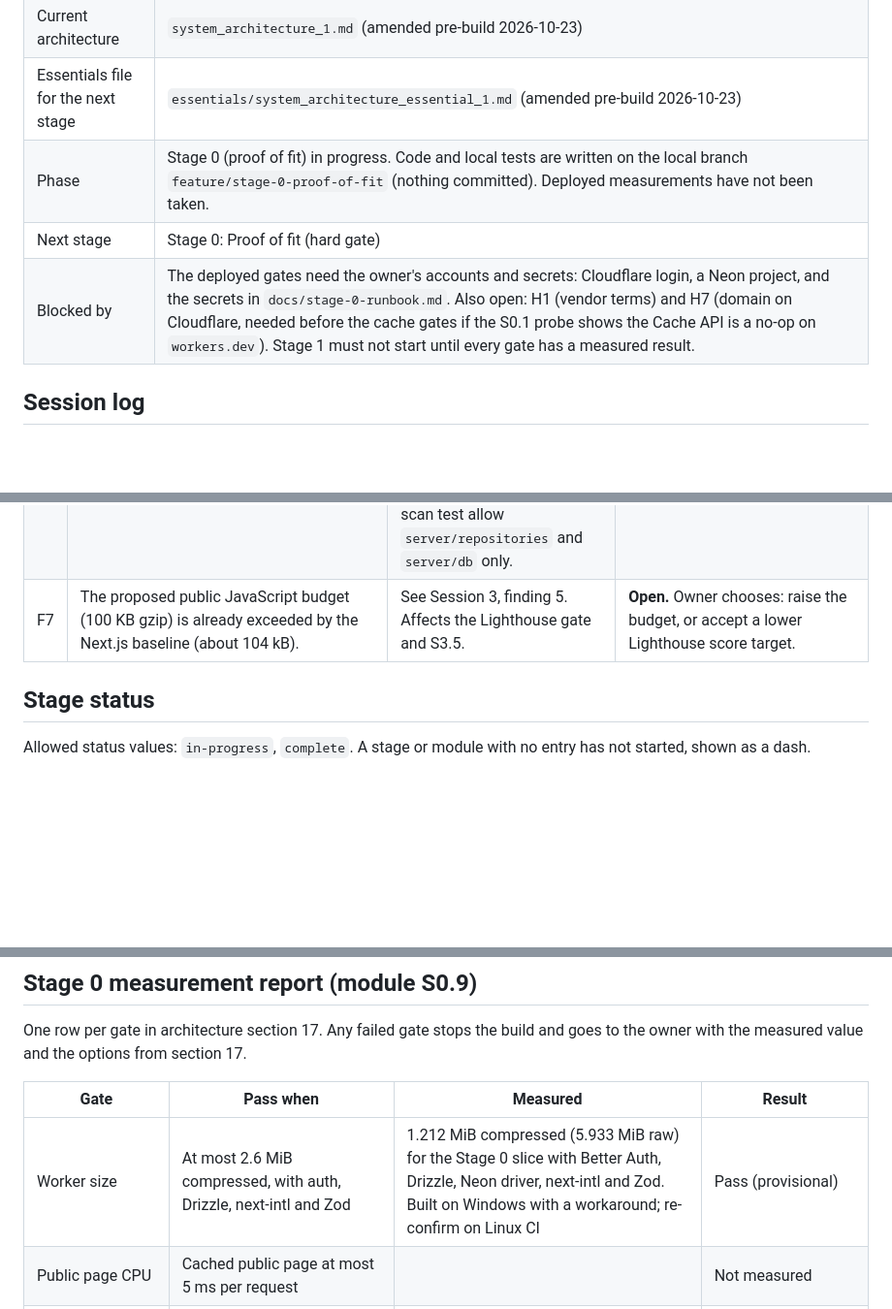
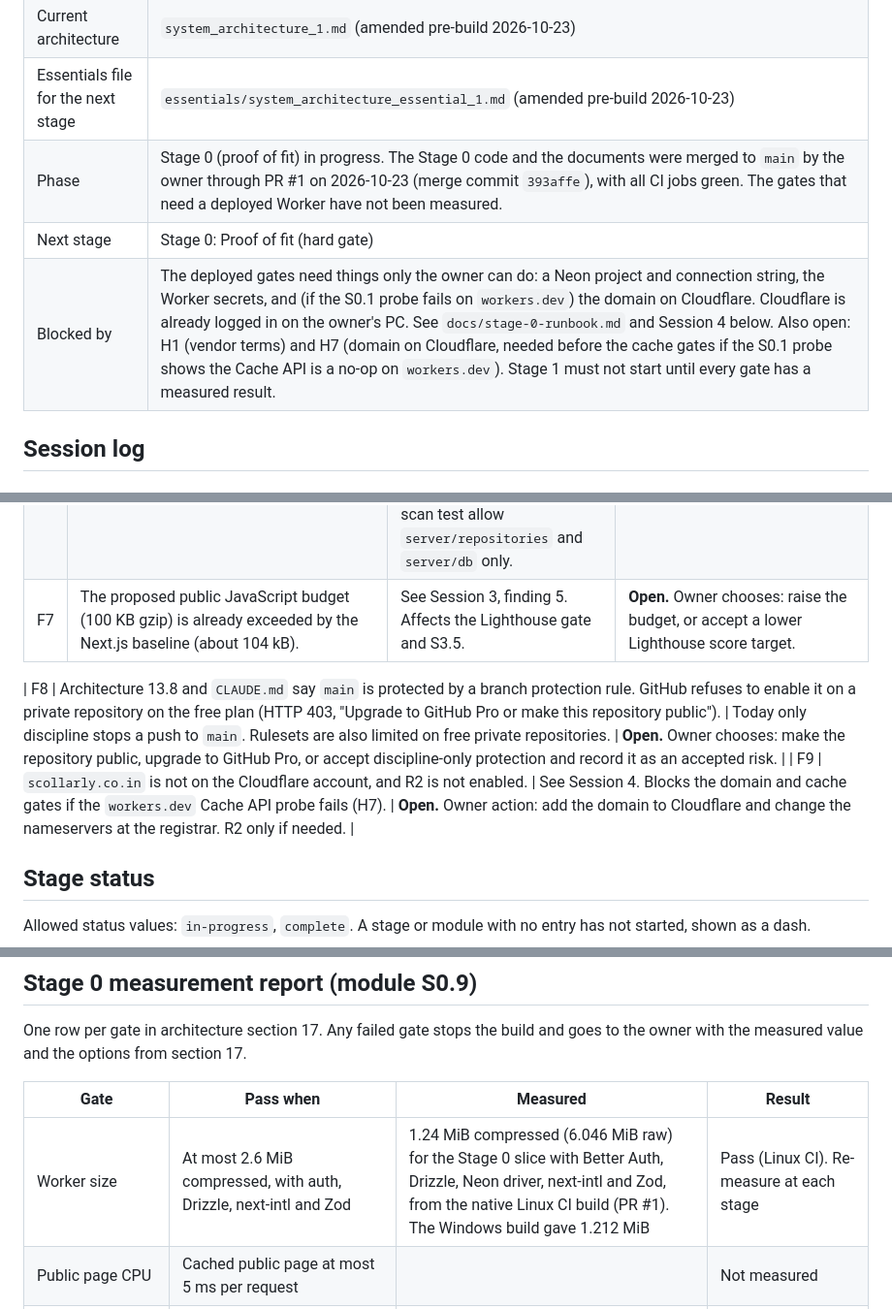
Before and after one commit to DivineGima/scollarly, a Markdown page: tracker/tracker_1.md, 3 parts joined by grey strips. Shown at 97% size. Rendered like a GitHub page; blank space fills up the shorter version.

```diff
--- a/tracker/tracker_1.md
+++ b/tracker/tracker_1.md
@@ -9,9 +9,9 @@ Maintained by Claude Code. Human actions (legal review, DNS, OAuth credentials,
 | Current PRD | `PRD_1.md` (amended pre-build 2026-10-23) |
 | Current architecture | `system_architecture_1.md` (amended pre-build 2026-10-23) |
 | Essentials file for the next stage | `essentials/system_architecture_essential_1.md` (amended pre-build 2026-10-23) |
-| Phase | Stage 0 (proof of fit) in progress. Code and local tests are written on the local branch `feature/stage-0-proof-of-fit` (nothing committed). Deployed measurements have not been taken. |
+| Phase | Stage 0 (proof of fit) in progress. The Stage 0 code and the documents were merged to `main` by the owner through PR #1 on 2026-10-23 (merge commit `393affe`), with all CI jobs green. The gates that need a deployed Worker have not been measured. |
 | Next stage | Stage 0: Proof of fit (hard gate) |
-| Blocked by | The deployed gates need the owner's accounts and secrets: Cloudflare login, a Neon project, and the secrets in `docs/stage-0-runbook.md`. Also open: H1 (vendor terms) and H7 (domain on Cloudflare, needed before the cache gates if the S0.1 probe shows the Cache API is a no-op on `workers.dev`). Stage 1 must not start until every gate has a measured result. |
+| Blocked by | The deployed gates need things only the owner can do: a Neon project and connection string, the Worker secrets, and (if the S0.1 probe fails on `workers.dev`) the domain on Cloudflare. Cloudflare is already logged in on the owner's PC. See `docs/stage-0-runbook.md` and Session 4 below. Also open: H1 (vendor terms) and H7 (domain on Cloudflare, needed before the cache gates if the S0.1 probe shows the Cache API is a no-op on `workers.dev`). Stage 1 must not start until every gate has a measured result. |
 
 ## Session log
 
@@ -104,6 +132,9 @@ Maintained by Claude Code. Human actions (legal review, DNS, OAuth credentials,
 | F5 | `CLAUDE.md` says "No physical deletes in v1. Archive instead." Architecture ADR-029 now names three carve-outs (erasure, raw event purge after rollup, expired auth rows). | The two texts disagree. `CLAUDE.md` is the owner's file and was not edited. | **Open.** Owner decides whether to add the carve-out wording to `CLAUDE.md`. |
 | F6 | `src/server/db` (client factory, schema, migrations) imports Drizzle. `CLAUDE.md` says only `server/repositories` may. | Architecture section 5 lists `server/db/` as its own directory beside repositories and calls it part of the data layer, so it was read as the repository layer's internals. The ESLint rule and a source-scan test allow `server/repositories` and `server/db` only. | **Open.** Owner confirms this reading, or the files move under `server/repositories`. |
 | F7 | The proposed public JavaScript budget (100 KB gzip) is already exceeded by the Next.js baseline (about 104 kB). | See Session 3, finding 5. Affects the Lighthouse gate and S3.5. | **Open.** Owner chooses: raise the budget, or accept a lower Lighthouse score target. |
+
+| F8 | Architecture 13.8 and `CLAUDE.md` say `main` is protected by a branch protection rule. GitHub refuses to enable it on a private repository on the free plan (HTTP 403, "Upgrade to GitHub Pro or make this repository public"). | Today only discipline stops a push to `main`. Rulesets are also limited on free private repositories. | **Open.** Owner chooses: make the repository public, upgrade to GitHub Pro, or accept discipline-only protection and record it as an accepted risk. |
+| F9 | `scollarly.co.in` is not on the Cloudflare account, and R2 is not enabled. | See Session 4. Blocks the domain and cache gates if the `workers.dev` Cache API probe fails (H7). | **Open.** Owner action: add the domain to Cloudflare and change the nameservers at the registrar. R2 only if needed. |
 
 ## Stage status
 
@@ -204,7 +235,7 @@ One row per gate in architecture section 17. Any failed gate stops the build and
 
 | Gate | Pass when | Measured | Result |
 |---|---|---|---|
-| Worker size | At most 2.6 MiB compressed, with auth, Drizzle, next-intl and Zod | 1.212 MiB compressed (5.933 MiB raw) for the Stage 0 slice with Better Auth, Drizzle, Neon driver, next-intl and Zod. Built on Windows with a workaround; re-confirm on Linux CI | Pass (provisional) |
+| Worker size | At most 2.6 MiB compressed, with auth, Drizzle, next-intl and Zod | 1.24 MiB compressed (6.046 MiB raw) for the Stage 0 slice with Better Auth, Drizzle, Neon driver, next-intl and Zod, from the native Linux CI build (PR #1). The Windows build gave 1.212 MiB | Pass (Linux CI). Re-measure at each stage |
 | Public page CPU | Cached public page at most 5 ms per request | | Not measured |
 | Password sign-in CPU | At most 10 ms, no Error 1102 over 50 sign-ins. Three variants measured: Better Auth default, PBKDF2 through WebCrypto, passwordless path. | CPU not measured (needs a deployed Worker). Verified locally: all three variants sign in correctly | Not measured |
 | Authenticated admin page CPU | At most 8 ms on the fresh session lookup path (staff). The cookie-cache path (student) is recorded too. | CPU not measured (needs a deployed Worker). Pages built; fresh-lookup and cookie-cache paths tested for behaviour | Not measured |
```
Also changed, not shown: other parts of tracker/tracker_1.md (+30 -2 lines).
